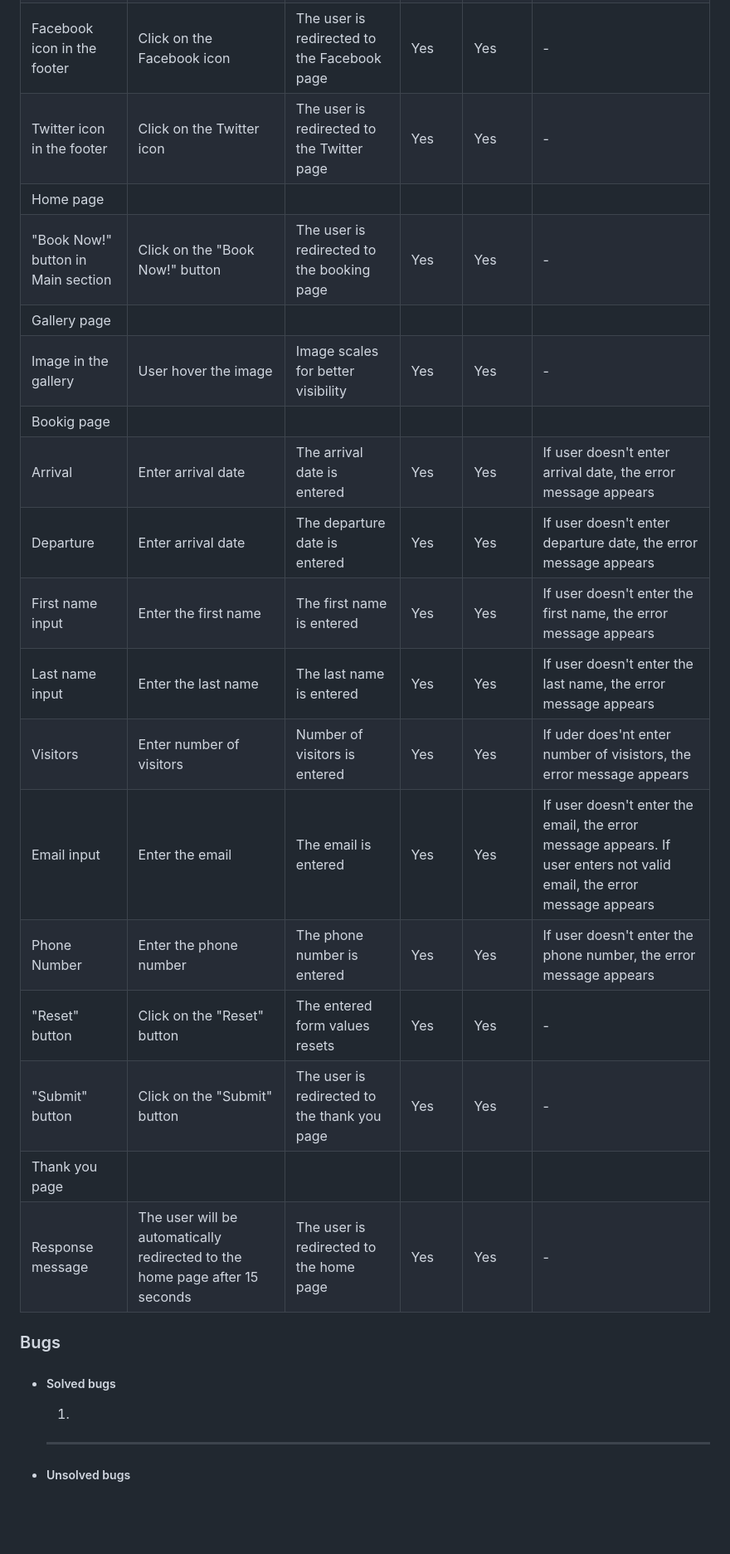
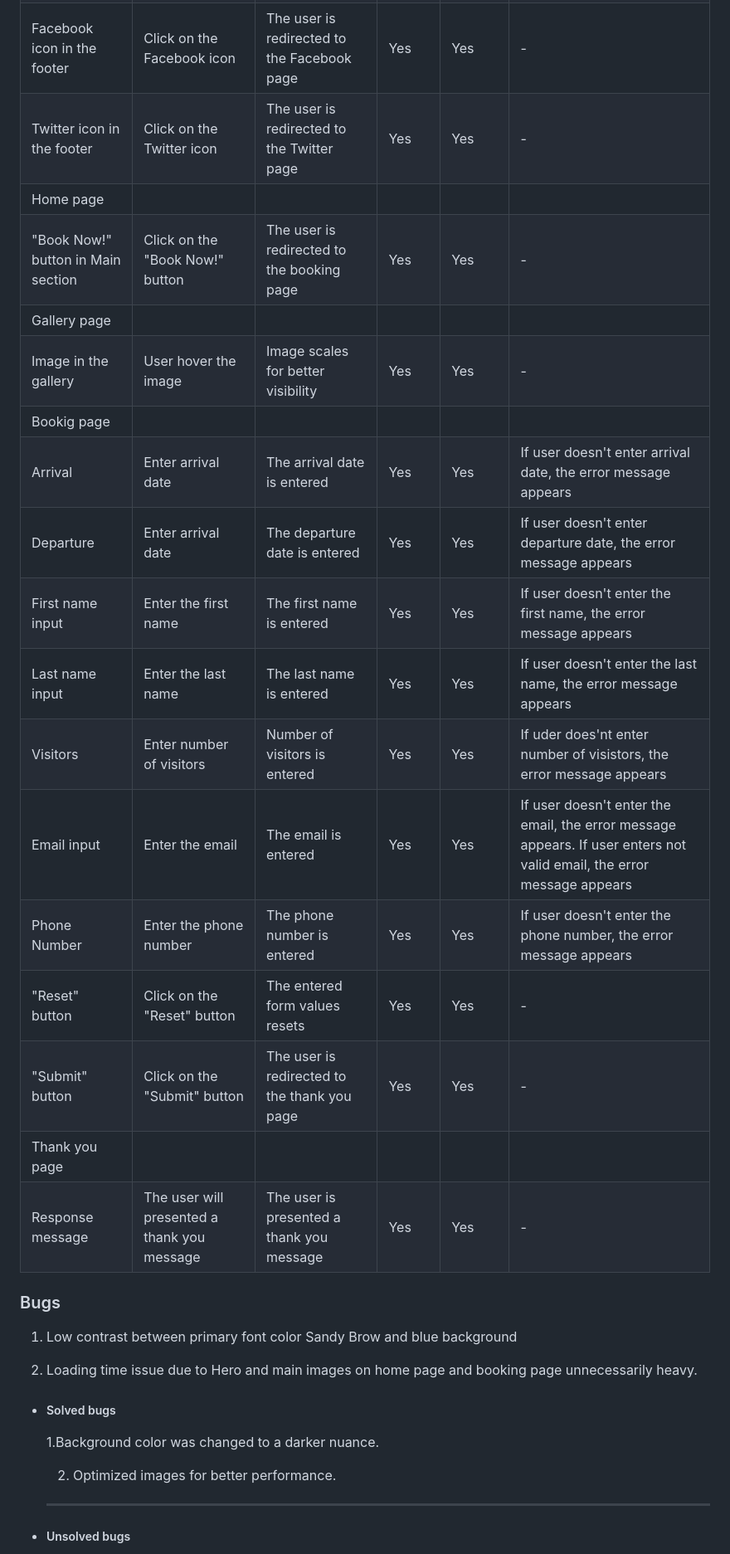
Before and after one commit to JohanPlAr/villa-solhem, a Markdown page: README.md, the part around the change printed below. Shown: that part at 83% size. Rendered like a GitHub page; blank space fills up the shorter version.

```diff
--- a/README.md
+++ b/README.md
@@ -321,28 +319,34 @@ In order to confirm the correct functionality, responsiveness, and appearance:
 |                                    |
-| Facebook icon in the footer        | Click on the Facebook icon                                                  | The user is redirected to the Facebook page  | Yes    | Yes    | -                                                                                                                     |
-| Twitter icon in the footer         | Click on the Twitter icon                                                   | The user is redirected to the Twitter page   | Yes    | Yes    | -                                                                                                                     |
-| Home page                          |                                                                             |                                              |        |        |                                                                                                                       |
-| "Book Now!" button in Main section | Click on the "Book Now!" button                                             | The user is redirected to the booking page   | Yes    | Yes    | -                                                                                                                     |
-| Gallery page                       |                                                                             |                                              |        |        |                                                                                                                       |
-| Image in the gallery               | User hover the image                                                        | Image scales for better visibility           | Yes    | Yes    | -                                                                                                                     |
-| Bookig page                        |                                                                             |                                              |        |        |                                                                                                                       |
-| Arrival                            | Enter arrival date                                                          | The arrival date is entered                  | Yes    | Yes    | If user doesn't enter arrival date, the error message appears                                                         |
-| Departure                          | Enter arrival date                                                          | The departure date is entered                | Yes    | Yes    | If user doesn't enter departure date, the error message appears                                                       |
-| First name input                   | Enter the first name                                                        | The first name is entered                    | Yes    | Yes    | If user doesn't enter the first name, the error message appears                                                       |
-| Last name input                    | Enter the last name                                                         | The last name is entered                     | Yes    | Yes    | If user doesn't enter the last name, the error message appears                                                        |
-| Visitors                           | Enter number of visitors                                                    | Number of visitors is entered                | Yes    | Yes    | If uder does'nt enter number of visistors, the error message appears                                                  |
-| Email input                        | Enter the email                                                             | The email is entered                         | Yes    | Yes    | If user doesn't enter the email, the error message appears. If user enters not valid email, the error message appears |
-| Phone Number                       | Enter the phone number                                                      | The phone number is entered                  | Yes    | Yes    | If user doesn't enter the phone number, the error message appears                                                     |
-| "Reset" button                     | Click on the "Reset" button                                                 | The entered form values resets               | Yes    | Yes    | -                                                                                                                     |
-| "Submit" button                    | Click on the "Submit" button                                                | The user is redirected to the thank you page | Yes    | Yes    | -                                                                                                                     |
-| Thank you page                     |                                                                             |                                              |        |        |                                                                                                                       |
-| Response message                   | The user will be automatically redirected to the home page after 15 seconds | The user is redirected to the home page      | Yes    | Yes    | -                                                                                                                     |
+| Facebook icon in the footer        | Click on the Facebook icon                  | The user is redirected to the Facebook page  | Yes    | Yes    | -                                                                                                                     |
+| Twitter icon in the footer         | Click on the Twitter icon                   | The user is redirected to the Twitter page   | Yes    | Yes    | -                                                                                                                     |
+| Home page                          |                                             |                                              |        |        |                                                                                                                       |
+| "Book Now!" button in Main section | Click on the "Book Now!" button             | The user is redirected to the booking page   | Yes    | Yes    | -                                                                                                                     |
+| Gallery page                       |                                             |                                              |        |        |                                                                                                                       |
+| Image in the gallery               | User hover the image                        | Image scales for better visibility           | Yes    | Yes    | -                                                                                                                     |
+| Bookig page                        |                                             |                                              |        |        |                                                                                                                       |
+| Arrival                            | Enter arrival date                          | The arrival date is entered                  | Yes    | Yes    | If user doesn't enter arrival date, the error message appears                                                         |
+| Departure                          | Enter arrival date                          | The departure date is entered                | Yes    | Yes    | If user doesn't enter departure date, the error message appears                                                       |
+| First name input                   | Enter the first name                        | The first name is entered                    | Yes    | Yes    | If user doesn't enter the first name, the error message appears                                                       |
+| Last name input                    | Enter the last name                         | The last name is entered                     | Yes    | Yes    | If user doesn't enter the last name, the error message appears                                                        |
+| Visitors                           | Enter number of visitors                    | Number of visitors is entered                | Yes    | Yes    | If uder does'nt enter number of visistors, the error message appears                                                  |
+| Email input                        | Enter the email                             | The email is entered                         | Yes    | Yes    | If user doesn't enter the email, the error message appears. If user enters not valid email, the error message appears |
+| Phone Number                       | Enter the phone number                      | The phone number is entered                  | Yes    | Yes    | If user doesn't enter the phone number, the error message appears                                                     |
+| "Reset" button                     | Click on the "Reset" button                 | The entered form values resets               | Yes    | Yes    | -                                                                                                                     |
+| "Submit" button                    | Click on the "Submit" button                | The user is redirected to the thank you page | Yes    | Yes    | -                                                                                                                     |
+| Thank you page                     |                                             |                                              |        |        |                                                                                                                       |
+| Response message                   | The user will presented a thank you message | The user is presented a thank you message    | Yes    | Yes    | -                                                                                                                     |
 
 ### Bugs
 
+1. Low contrast between primary font color Sandy Brow and blue background
+
+2. Loading time issue due to Hero and main images on home page and booking page unnecessarily heavy.
+
 - ##### Solved bugs
 
-  1.
+  1.Background color was changed to a darker nuance.
+
+  2. Optimized images for better performance.
 
   ***
 
```
Also changed, not shown: other parts of README.md (+57 -18 lines), documentation/favicon.png (added), documentation/lighthouse-booking-page.png (added), documentation/lighthouse-gallery-page.png (added), documentation/lighthouse-home-page.png (added), documentation/lighthouse-thank-you-page.png (added), 1 other file.
